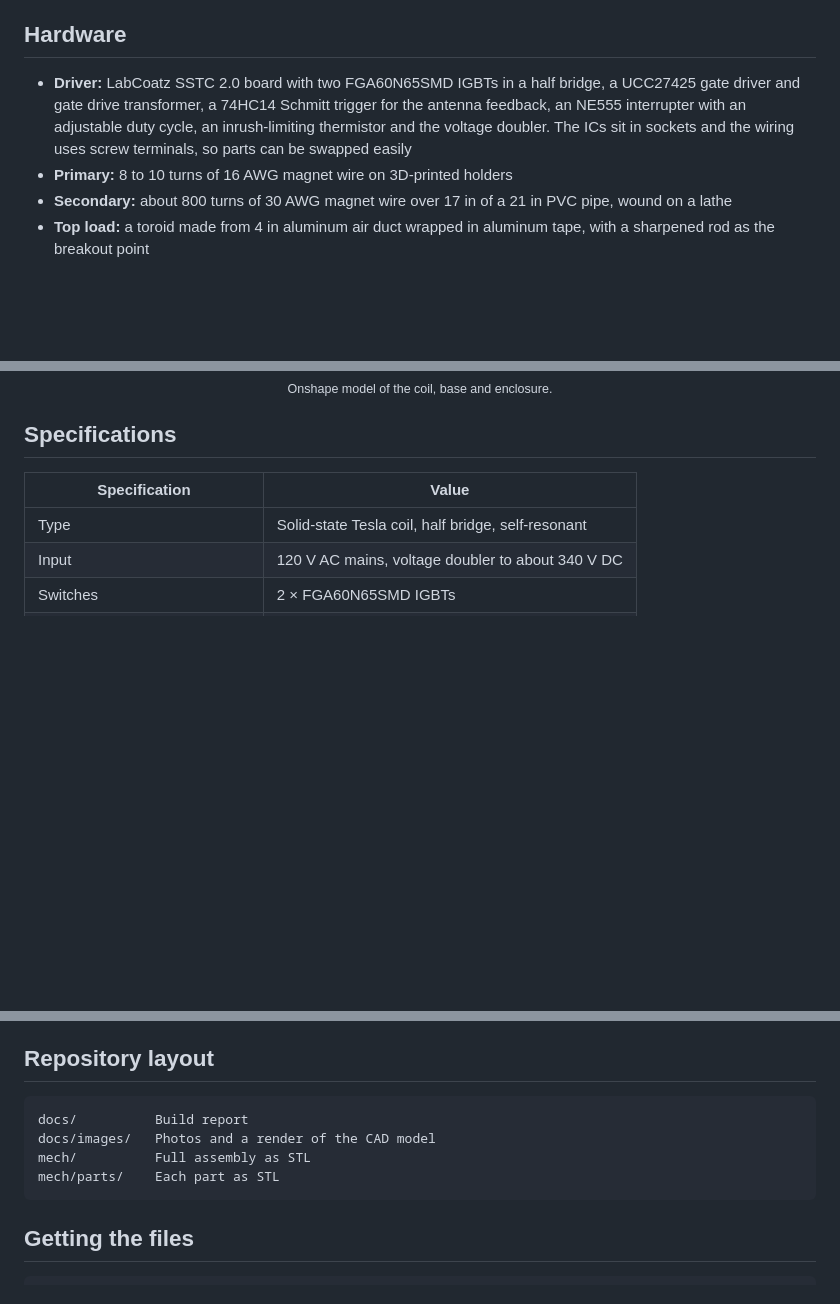
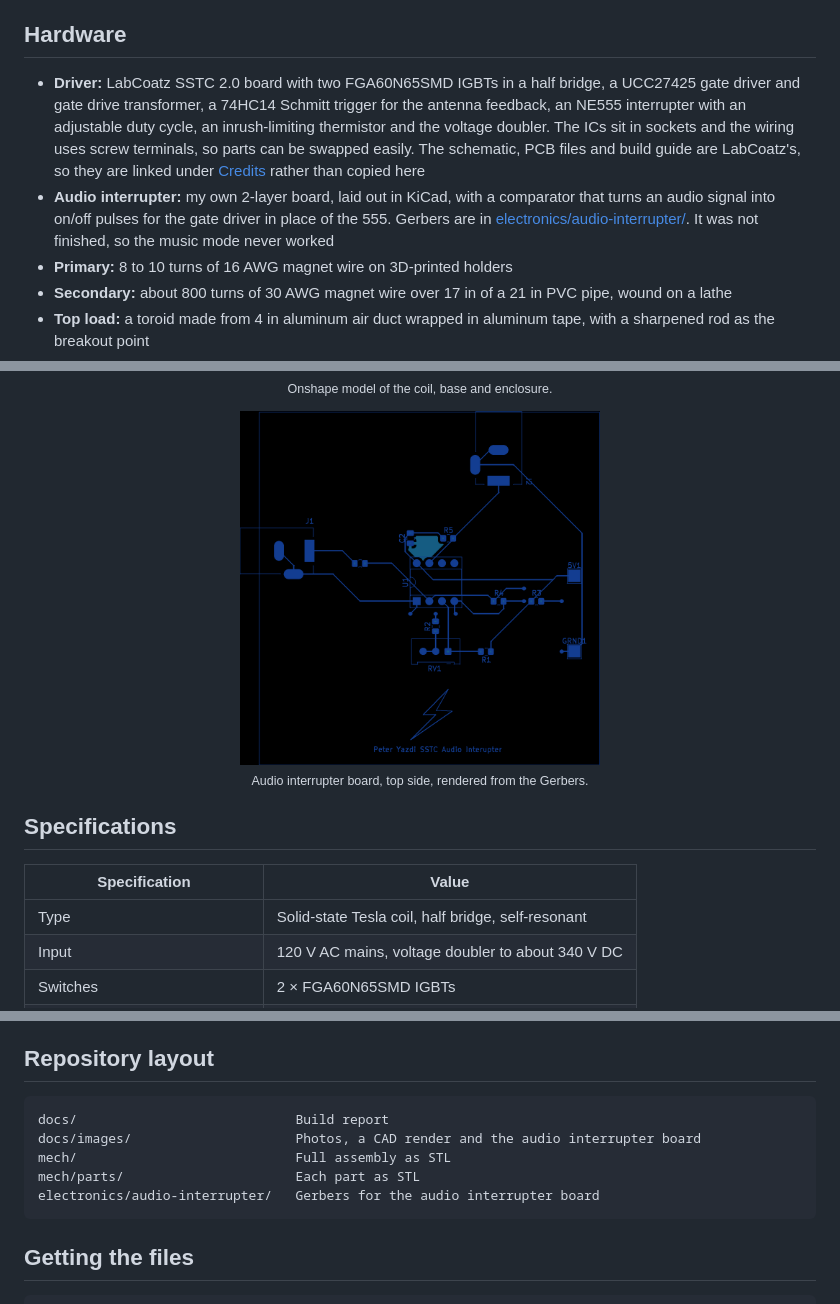
Before and after one commit to peteryazdi/Solid-State-Tesla-Coil, a Markdown page: README.md, 3 parts joined by grey strips. GitHub-like rendering; pictures changed too: docs/images/audio-interrupter-board.png (added); blank space fills up the shorter version.

Commit message:
Add audio interrupter board Gerbers and link the LabCoatz circuit

````diff
--- a/README.md
+++ b/README.md
@@ -18,7 +18,8 @@ An antenna near the coil picks up the secondary's oscillation and feeds it back
 
 ## Hardware
 
-- **Driver:** LabCoatz SSTC 2.0 board with two FGA60N65SMD IGBTs in a half bridge, a UCC27425 gate driver and gate drive transformer, a 74HC14 Schmitt trigger for the antenna feedback, an NE555 interrupter with an adjustable duty cycle, an inrush-limiting thermistor and the voltage doubler. The ICs sit in sockets and the wiring uses screw terminals, so parts can be swapped easily
+- **Driver:** LabCoatz SSTC 2.0 board with two FGA60N65SMD IGBTs in a half bridge, a UCC27425 gate driver and gate drive transformer, a 74HC14 Schmitt trigger for the antenna feedback, an NE555 interrupter with an adjustable duty cycle, an inrush-limiting thermistor and the voltage doubler. The ICs sit in sockets and the wiring uses screw terminals, so parts can be swapped easily. The schematic, PCB files and build guide are LabCoatz's, so they are linked under [Credits](#credits) rather than copied here
+- **Audio interrupter:** my own 2-layer board, laid out in KiCad, with a comparator that turns an audio signal into on/off pulses for the gate driver in place of the 555. Gerbers are in [electronics/audio-interrupter/](electronics/audio-interrupter/). It was not finished, so the music mode never worked
 - **Primary:** 8 to 10 turns of 16 AWG magnet wire on 3D-printed holders
 - **Secondary:** about 800 turns of 30 AWG magnet wire over 17 in of a 21 in PVC pipe, wound on a lathe
 - **Top load:** a toroid made from 4 in aluminum air duct wrapped in aluminum tape, with a sharpened rod as the breakout point
@@ -43,6 +44,12 @@ An antenna near the coil picks up the secondary's oscillation and feeds it back
   <img src="docs/images/cad-model.png" width="420" alt="Onshape model of the coil, base and enclosure">
   <br>
   <sub>Onshape model of the coil, base and enclosure.</sub>
+</p>
+
+<p align="center">
+  <img src="docs/images/audio-interrupter-board.png" width="360" alt="Audio interrupter board layout, top side">
+  <br>
+  <sub>Audio interrupter board, top side, rendered from the Gerbers.</sub>
 </p>
 
 ## Specifications
@@ -82,10 +89,11 @@ The coil ran at both power settings, producing streamers from the breakout point
 ## Repository layout
 
 ```
-docs/          Build report
-docs/images/   Photos and a render of the CAD model
-mech/          Full assembly as STL
-mech/parts/    Each part as STL
+docs/                            Build report
+docs/images/                     Photos, a CAD render and the audio interrupter board
+mech/                            Full assembly as STL
+mech/parts/                      Each part as STL
+electronics/audio-interrupter/   Gerbers for the audio interrupter board
 ```
 
 ## Getting the files
````
Also changed, not shown: other parts of README.md (+1 -1 lines), 12 other files.
